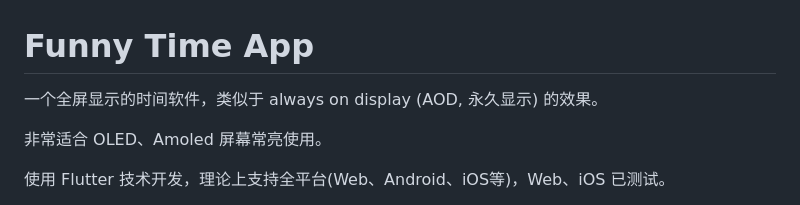
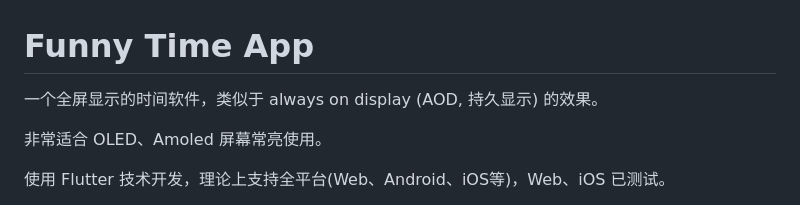
Before and after one commit to dengsgo/funny_time, a Markdown page: README.md, the part around the change. Rendered like a GitHub page.

```diff
--- a/README.md
+++ b/README.md
@@ -1,6 +1,6 @@
 # Funny Time App
 
-一个全屏显示的时间软件，类似于 always on display (AOD, 永久显示) 的效果。
+一个全屏显示的时间软件，类似于 always on display (AOD, 持久显示) 的效果。
 
 非常适合 OLED、Amoled 屏幕常亮使用。
 
```
